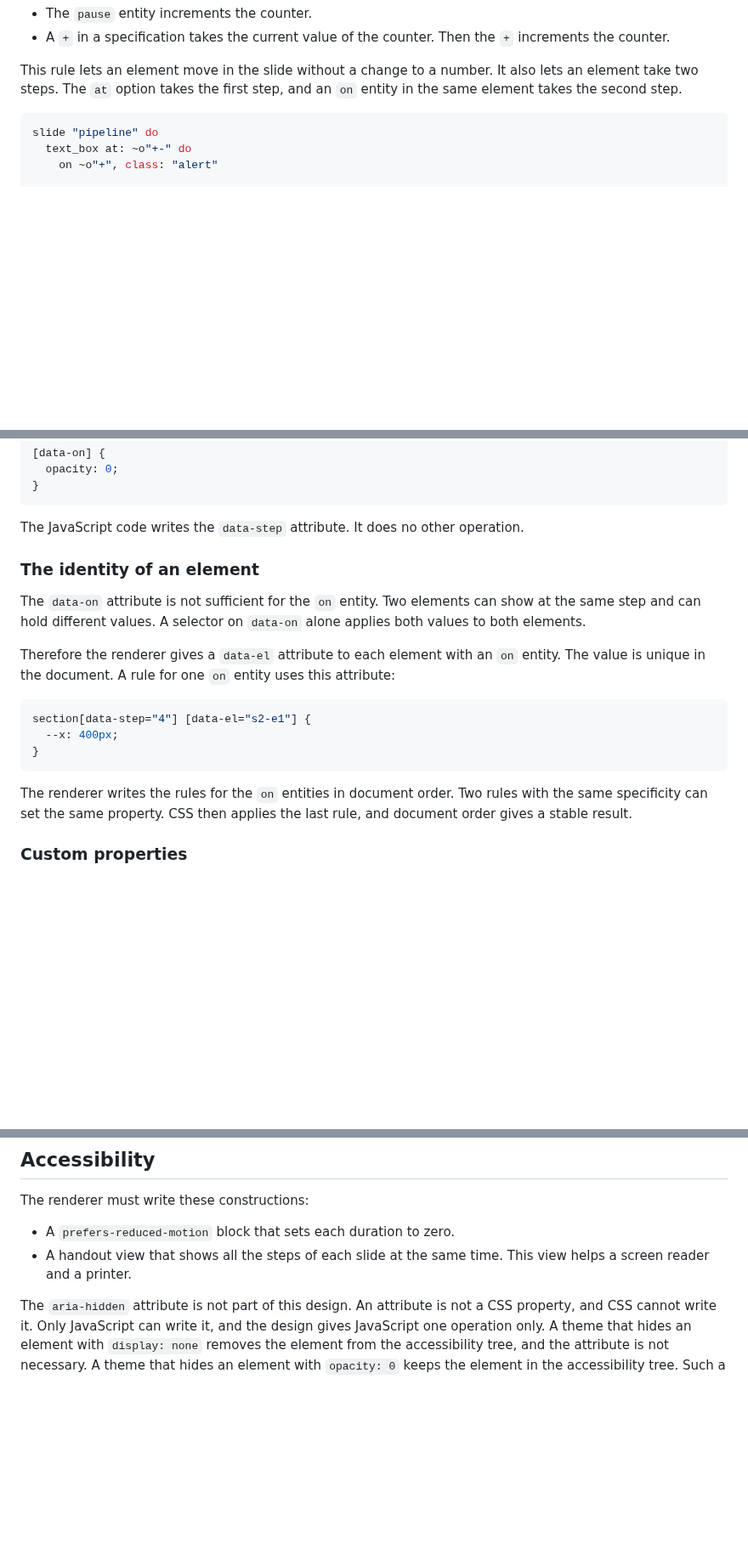
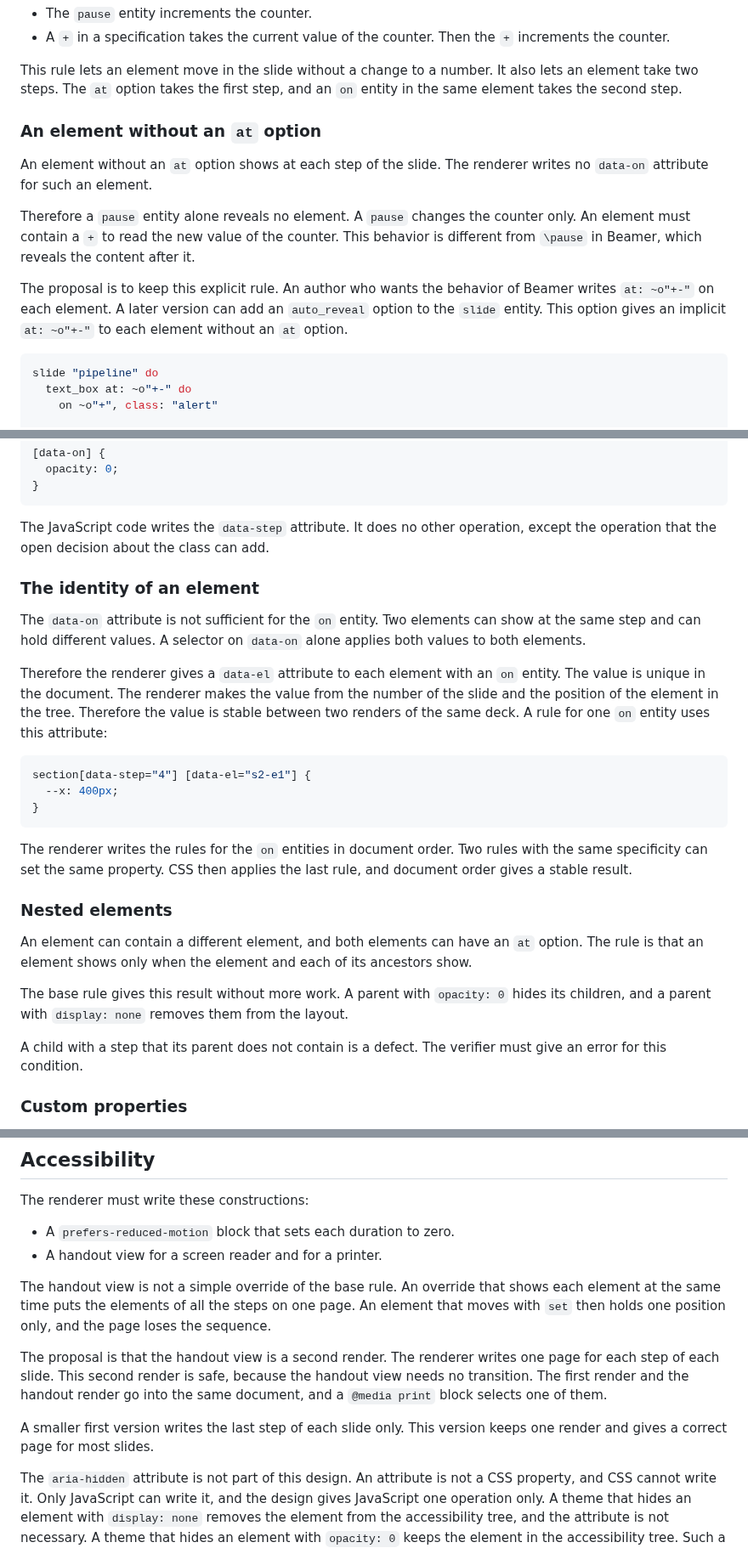
Before and after one commit to rellen/expresso, a Markdown page: docs/overlays.md, 3 parts joined by grey strips. Shown at 85% size. Drawn GitHub-style; blank space fills up the shorter version.

````diff
--- a/docs/overlays.md
+++ b/docs/overlays.md
@@ -69,6 +69,20 @@ This rule lets an element move in the slide without a change to a number. It als
 element take two steps. The `at` option takes the first step, and an `on` entity in the
 same element takes the second step.
 
+### An element without an `at` option
+
+An element without an `at` option shows at each step of the slide. The renderer writes no
+`data-on` attribute for such an element.
+
+Therefore a `pause` entity alone reveals no element. A `pause` changes the counter only. An
+element must contain a `+` to read the new value of the counter. This behavior is different
+from `\pause` in Beamer, which reveals the content after it.
+
+The proposal is to keep this explicit rule. An author who wants the behavior of Beamer
+writes `at: ~o"+-"` on each element. A later version can add an `auto_reveal` option to the
+`slide` entity. This option gives an implicit `at: ~o"+-"` to each element without an `at`
+option.
+
 ```elixir
 slide "pipeline" do
   text_box at: ~o"+-" do
@@ -227,7 +258,8 @@ element, each element is visible before its first step.
 }
 ```
 
-The JavaScript code writes the `data-step` attribute. It does no other operation.
+The JavaScript code writes the `data-step` attribute. It does no other operation, except
+the operation that the open decision about the class can add.
 
 ### The identity of an element
 
@@ -236,7 +268,9 @@ the same step and can hold different values. A selector on `data-on` alone appli
 values to both elements.
 
 Therefore the renderer gives a `data-el` attribute to each element with an `on` entity.
-The value is unique in the document. A rule for one `on` entity uses this attribute:
+The value is unique in the document. The renderer makes the value from the number of the
+slide and the position of the element in the tree. Therefore the value is stable between
+two renders of the same deck. A rule for one `on` entity uses this attribute:
 
 ```css
 section[data-step="4"] [data-el="s2-e1"] {
@@ -247,6 +281,17 @@ section[data-step="4"] [data-el="s2-e1"] {
 The renderer writes the rules for the `on` entities in document order. Two rules with the
 same specificity can set the same property. CSS then applies the last rule, and document
 order gives a stable result.
+
+### Nested elements
+
+An element can contain a different element, and both elements can have an `at` option. The
+rule is that an element shows only when the element and each of its ancestors show.
+
+The base rule gives this result without more work. A parent with `opacity: 0` hides its
+children, and a parent with `display: none` removes them from the layout.
+
+A child with a step that its parent does not contain is a defect. The verifier must give an
+error for this condition.
 
 ### Custom properties
 
@@ -289,8 +334,19 @@ The duration and the easing function are properties of the element or of the the
 The renderer must write these constructions:
 
 - A `prefers-reduced-motion` block that sets each duration to zero.
-- A handout view that shows all the steps of each slide at the same time. This view helps
-  a screen reader and a printer.
+- A handout view for a screen reader and for a printer.
+
+The handout view is not a simple override of the base rule. An override that shows each
+element at the same time puts the elements of all the steps on one page. An element that
+moves with `set` then holds one position only, and the page loses the sequence.
+
+The proposal is that the handout view is a second render. The renderer writes one page for
+each step of each slide. This second render is safe, because the handout view needs no
+transition. The first render and the handout render go into the same document, and a
+`@media print` block selects one of them.
+
+A smaller first version writes the last step of each slide only. This version keeps one
+render and gives a correct page for most slides.
 
 The `aria-hidden` attribute is not part of this design. An attribute is not a CSS
 property, and CSS cannot write it. Only JavaScript can write it, and the design gives
````
Also changed, not shown: other parts of docs/overlays.md (+57 -0 lines).
